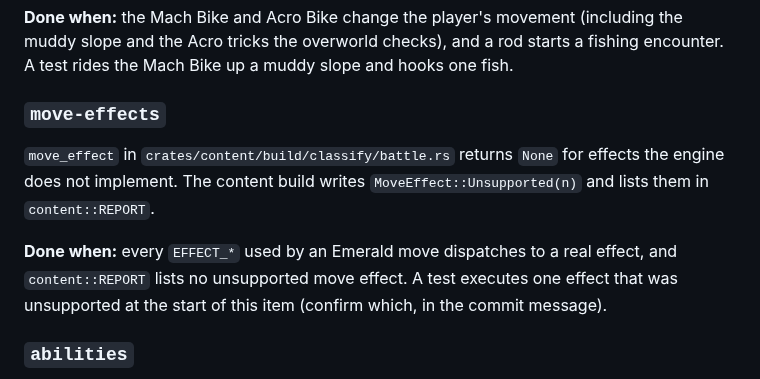
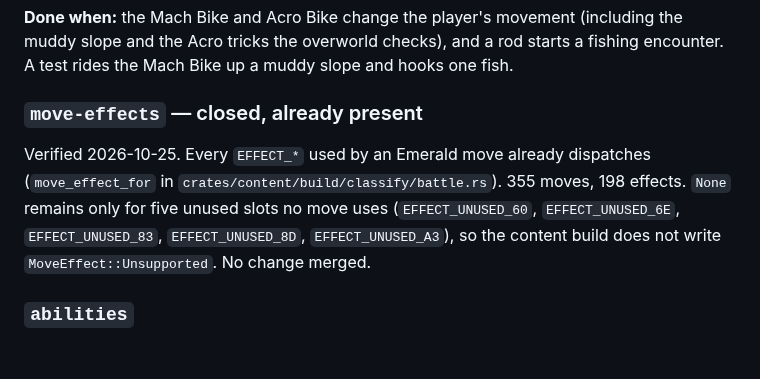
Before and after one commit to Dodecahedr0x/pokemon-rust, a Markdown page: docs/plans/2026-10-25-engine-gaps.md, the part around the change. Rendered like a GitHub page; blank space fills up the shorter version.

Commit message:
docs(plans): move effects are already implemented

```diff
--- a/docs/plans/2026-10-25-engine-gaps.md
+++ b/docs/plans/2026-10-25-engine-gaps.md
@@ -145,11 +145,9 @@ Bag USE on a bike or a rod reports `Unsupported` (`crates/engine/src/item_use.rs
 
 **Done when:** the Mach Bike and Acro Bike change the player's movement (including the muddy slope and the Acro tricks the overworld checks), and a rod starts a fishing encounter. A test rides the Mach Bike up a muddy slope and hooks one fish.
 
-### `move-effects`
+### `move-effects` — closed, already present
 
-`move_effect` in `crates/content/build/classify/battle.rs` returns `None` for effects the engine does not implement. The content build writes `MoveEffect::Unsupported(n)` and lists them in `content::REPORT`.
-
-**Done when:** every `EFFECT_*` used by an Emerald move dispatches to a real effect, and `content::REPORT` lists no unsupported move effect. A test executes one effect that was unsupported at the start of this item (confirm which, in the commit message).
+Verified 2026-10-25. Every `EFFECT_*` used by an Emerald move already dispatches (`move_effect_for` in `crates/content/build/classify/battle.rs`). 355 moves, 198 effects. `None` remains only for five unused slots no move uses (`EFFECT_UNUSED_60`, `EFFECT_UNUSED_6E`, `EFFECT_UNUSED_83`, `EFFECT_UNUSED_8D`, `EFFECT_UNUSED_A3`), so the content build does not write `MoveEffect::Unsupported`. No change merged.
 
 ### `abilities`
 
```
